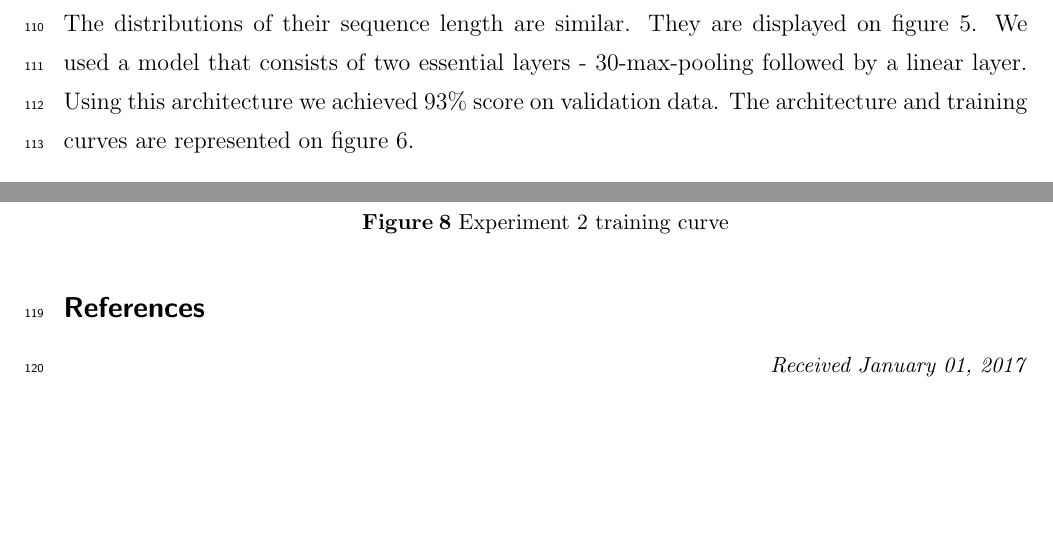
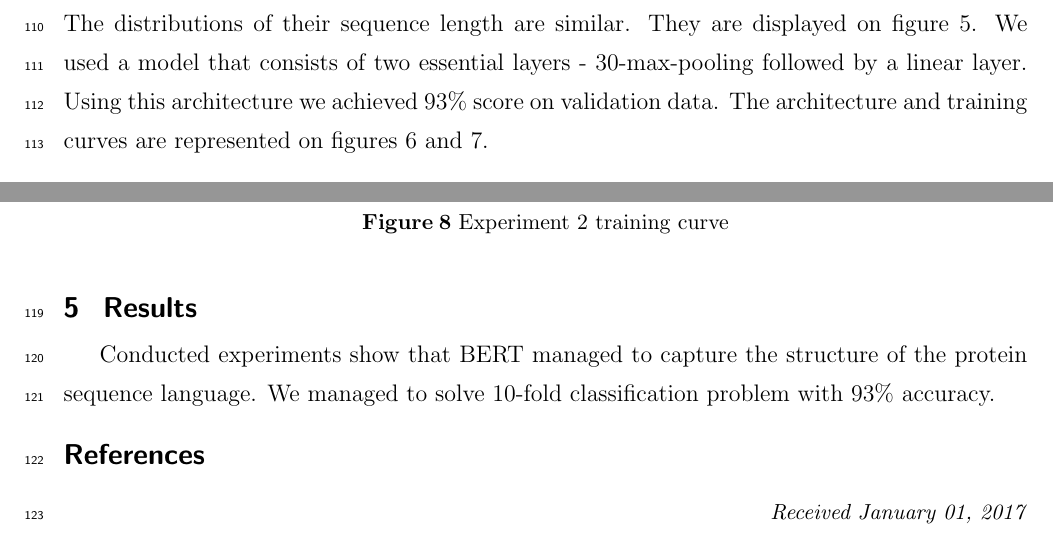
Before and after one commit to Intelligent-Systems-Phystech/2021-Project-86, a LaTeX document (docs/Zverev2021CoevolutionFromLMs.tex): two parts of pages 6 and 8 of 8, joined at a grey line, cut so that both start at the same text, the shorter picture padded with empty space. Compiled offline with pdfLaTeX.

Commit message:
added result section to docs

```diff
--- a/docs/Zverev2021CoevolutionFromLMs.tex
+++ b/docs/Zverev2021CoevolutionFromLMs.tex
@@ -186,7 +186,7 @@ We use standard cross-validation procedure to compute accuracy of our model. We
 Though the data is available for 1517 classes, during the experiments we approached the problem slowly. First, we solved a classification problem for 2 classes, then for 10 classes.
 
 \paragraph{First experiment}
-\noindent In this experiment we took two balanced classes. They contain 66 and 80 elements respectively. The distributions of their sequence length are similar. They are displayed on figure 5. We used a model that consists of two essential layers - 30-max-pooling followed by a linear layer. Using this architecture we achieved 93\% score on validation data. The architecture and training curves are represented on figure 6.
+\noindent In this experiment we took two balanced classes. They contain 66 and 80 elements respectively. The distributions of their sequence length are similar. They are displayed on figure 5. We used a model that consists of two essential layers - 30-max-pooling followed by a linear layer. Using this architecture we achieved 93\% score on validation data. The architecture and training curves are represented on figures 6 and 7.
 \begin{figure}[htp]
     \centering
     \includegraphics[width=10cm]{figures/figure5.pdf}
@@ -214,6 +214,11 @@ We decided to use exactly the same architecture for 10-fold classification probl
     \caption{Experiment 2 training curve}
 \end{figure}
 
+
+\section{Results}
+\noindent
+
+Conducted experiments show that BERT managed to capture the structure of the protein sequence language. We managed to solve 10-fold classification problem with 93\% accuracy.
 %please do not change the name of this section if it is present
 
 %%%% please specify doi of the cited item if possible, see~\bibitem{article}
```
Also changed, not shown: docs/Zverev2021CoevolutionFromLMs.pdf.
